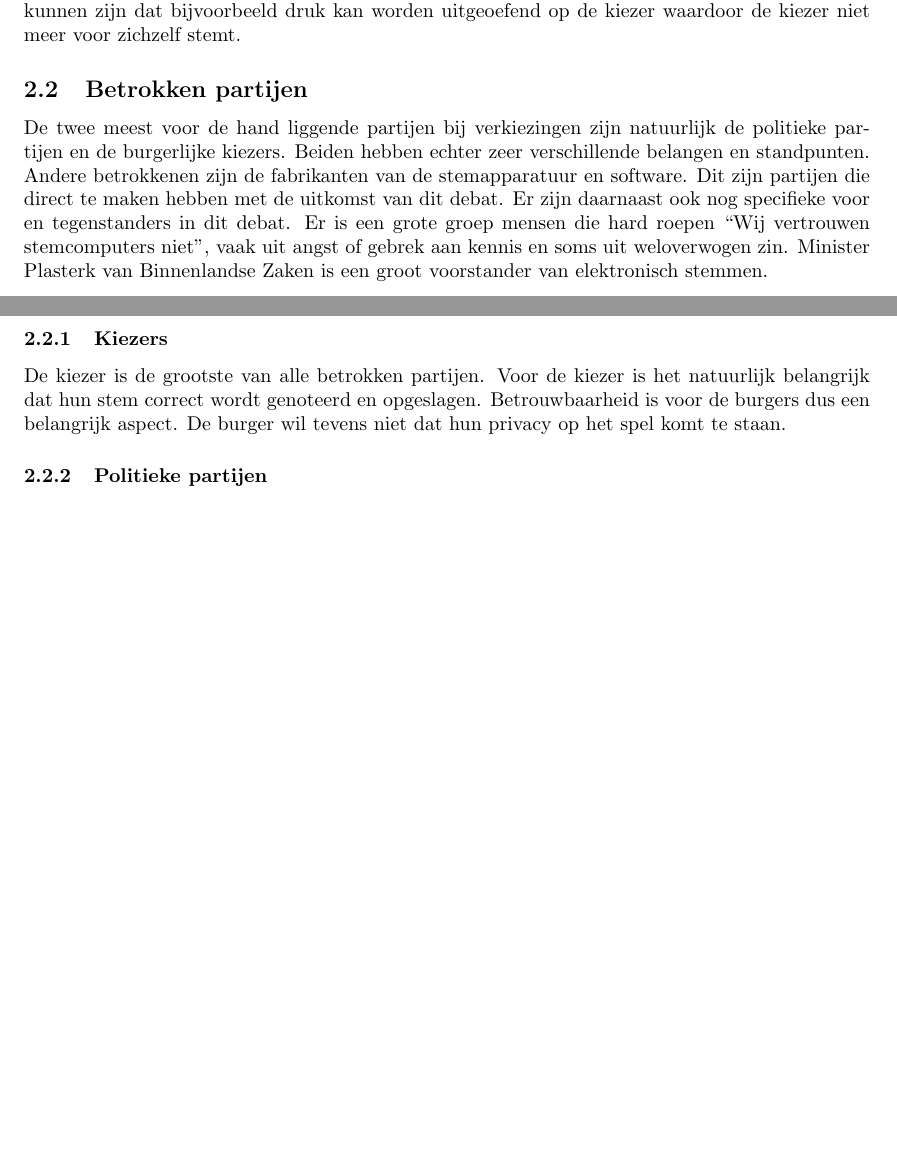
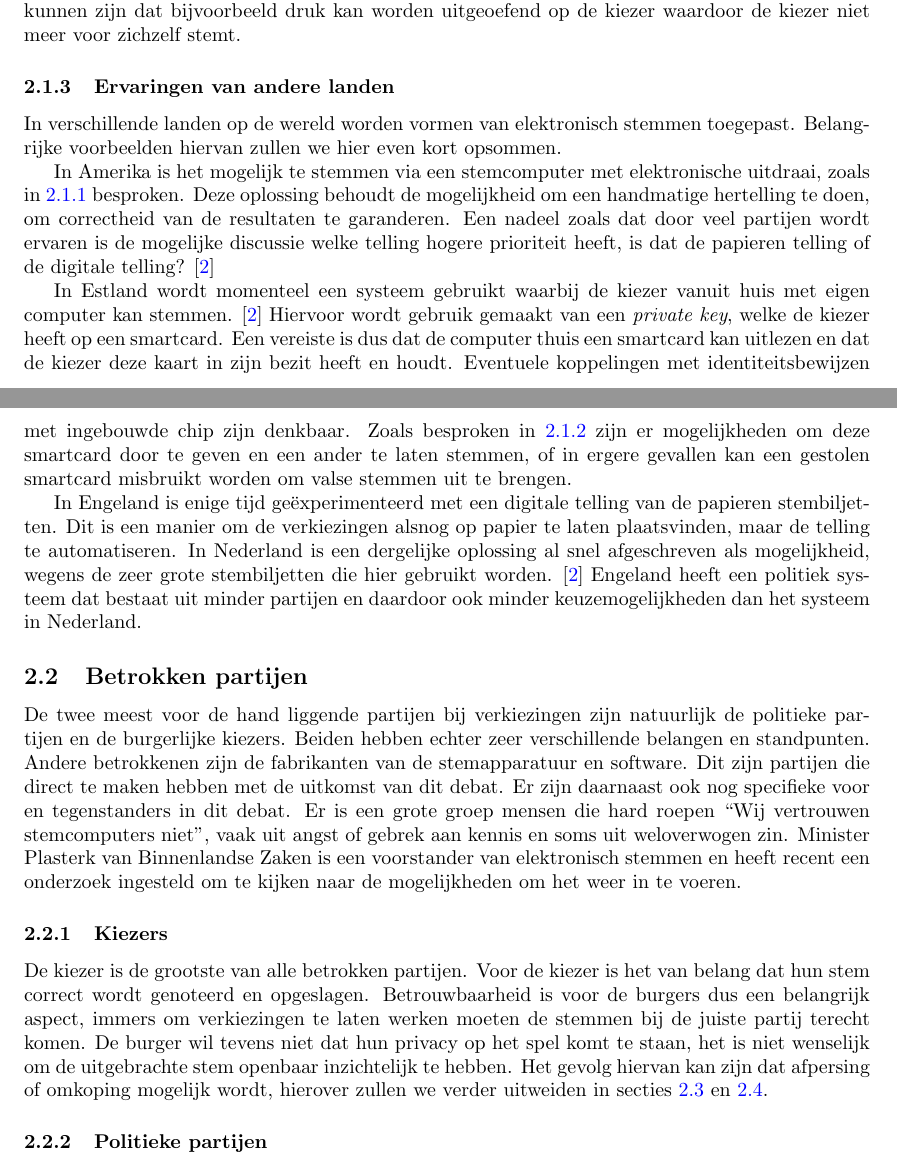
Before and after one commit to deazurain/ethiek, a LaTeX document (rapport.tex): two parts of pages 5 and 6 of 11 before the commit and two parts of pages 4 and 5 of 10 after it, joined at a grey line, cut so that both start at the same text, the shorter picture padded with empty space. Compiled offline with pdfLaTeX.

Commit message:
TODO's weggewerkt
- Ervaringen andere landen toegevoegd.
- References toegevoegd / verbeterd.
- Verbeteringen gemaakt

```diff
--- a/rapport.tex
+++ b/rapport.tex
@@ -17,7 +17,6 @@
 }
 
 \newcommand{\TODO}[1]{{\color{red}\textbf{TODO: #1}}}
-\renewcommand{\TODO}[1]{}
 
 \begin{document}
 
@@ -139,6 +137,25 @@ Het stemmen over het internet heeft echter een groot fundamenteel probleem waard
 Er is namelijk geen manier om besloten stemmen te kunnen waarborgen.
 Potenti{\"e}le gevolgen kunnen zijn dat bijvoorbeeld druk kan worden uitgeoefend op de kiezer waardoor de kiezer niet meer voor zichzelf stemt.
 
+\subsubsection{Ervaringen van andere landen}
+In verschillende landen op de wereld worden vormen van elektronisch stemmen toegepast.
+Belangrijke voorbeelden hiervan zullen we hier even kort opsommen.
+
+In Amerika is het mogelijk te stemmen via een stemcomputer met elektronische uitdraai, zoals in \ref{text:stemlokaal} besproken.
+Deze oplossing behoudt de mogelijkheid om een handmatige hertelling te doen, om correctheid van de resultaten te garanderen.
+Een nadeel zoals dat door veel partijen wordt ervaren is de mogelijke discussie welke telling hogere prioriteit heeft, is dat de papieren telling of de digitale telling? \cite{jacobs2009electronic}
+
+In Estland wordt momenteel een systeem gebruikt waarbij de kiezer vanuit huis met eigen computer kan stemmen. \cite{jacobs2009electronic}
+Hiervoor wordt gebruik gemaakt van een \emph{private key}, welke de kiezer heeft op een smartcard.
+Een vereiste is dus dat de computer thuis een smartcard kan uitlezen en dat de kiezer deze kaart in zijn bezit heeft en houdt.
+Eventuele koppelingen met identiteitsbewijzen met ingebouwde chip zijn denkbaar.
+Zoals besproken in \ref{text:internetstemmen} zijn er mogelijkheden om deze smartcard door te geven en een ander te laten stemmen, of in ergere gevallen kan een gestolen smartcard misbruikt worden om valse stemmen uit te brengen.
+
+In Engeland is enige tijd ge\"{e}xperimenteerd met een digitale telling van de papieren stembiljetten.
+Dit is een manier om de verkiezingen alsnog op papier te laten plaatsvinden, maar de telling te automatiseren.
+In Nederland is een dergelijke oplossing al snel afgeschreven als mogelijkheid, wegens de zeer grote stembiljetten die hier gebruikt worden. \cite{jacobs2009electronic}
+Engeland heeft een politiek systeem dat bestaat uit minder partijen en daardoor ook minder keuzemogelijkheden dan het systeem in Nederland.
+
 \subsection{Betrokken partijen}
 De twee meest voor de hand liggende partijen bij verkiezingen zijn natuurlijk de politieke partijen en de burgerlijke kiezers.
 Beiden hebben echter zeer verschillende belangen en standpunten.
@@ -146,18 +163,14 @@ Andere betrokkenen zijn de fabrikanten van de stemapparatuur en software.
 Dit zijn partijen die direct te maken hebben met de uitkomst van dit debat.
 Er zijn daarnaast ook nog specifieke voor en tegenstanders in dit debat.
 Er is een grote groep mensen die hard roepen ``Wij vertrouwen stemcomputers niet", vaak uit angst of gebrek aan kennis en soms uit weloverwogen zin.
-Minister Plasterk van Binnenlandse Zaken is een groot voorstander van elektronisch stemmen.
-
-\TODO{plasterk, in welke vorm elektronisch stemmen?}
-\TODO{Ervaringen in het buitenland.}
+Minister Plasterk van Binnenlandse Zaken is een voorstander van elektronisch stemmen en heeft recent een onderzoek ingesteld om te kijken naar de mogelijkheden om het weer in te voeren.
 
 \subsubsection{Kiezers}
 De kiezer is de grootste van alle betrokken partijen.
-Voor de kiezer is het natuurlijk belangrijk dat hun stem correct wordt genoteerd en opgeslagen.
-Betrouwbaarheid is voor de burgers dus een belangrijk aspect.
-De burger wil tevens niet dat hun privacy op het spel komt te staan.
-\TODO{Referentie naar iets waaruit blijkt dat een burger het wettelijke recht heeft om zijn of haar stemkeuze geheim te houden?}
-\TODO{hoe komt privacy op het spel te staan.}
+Voor de kiezer is het van belang dat hun stem correct wordt genoteerd en opgeslagen.
+Betrouwbaarheid is voor de burgers dus een belangrijk aspect, immers om verkiezingen te laten werken moeten de stemmen bij de juiste partij terecht komen.
+De burger wil tevens niet dat hun privacy op het spel komt te staan, het is niet wenselijk om de uitgebrachte stem openbaar inzichtelijk te hebben.
+Het gevolg hiervan kan zijn dat afpersing of omkoping mogelijk wordt, hierover zullen we verder uitweiden in secties \ref{text:moreel} en \ref{text:juridisch}.
 
 \subsubsection{Politieke partijen}
 Net zo zeer als burgers hun stem willen waarborgen, willen de politieke partijen dat hun stem niet zomaar door een fout naar een andere partij gaat.
```
Also changed, not shown: references.bib (+13 -3 lines), rapport.tex (24 more changed lines).
